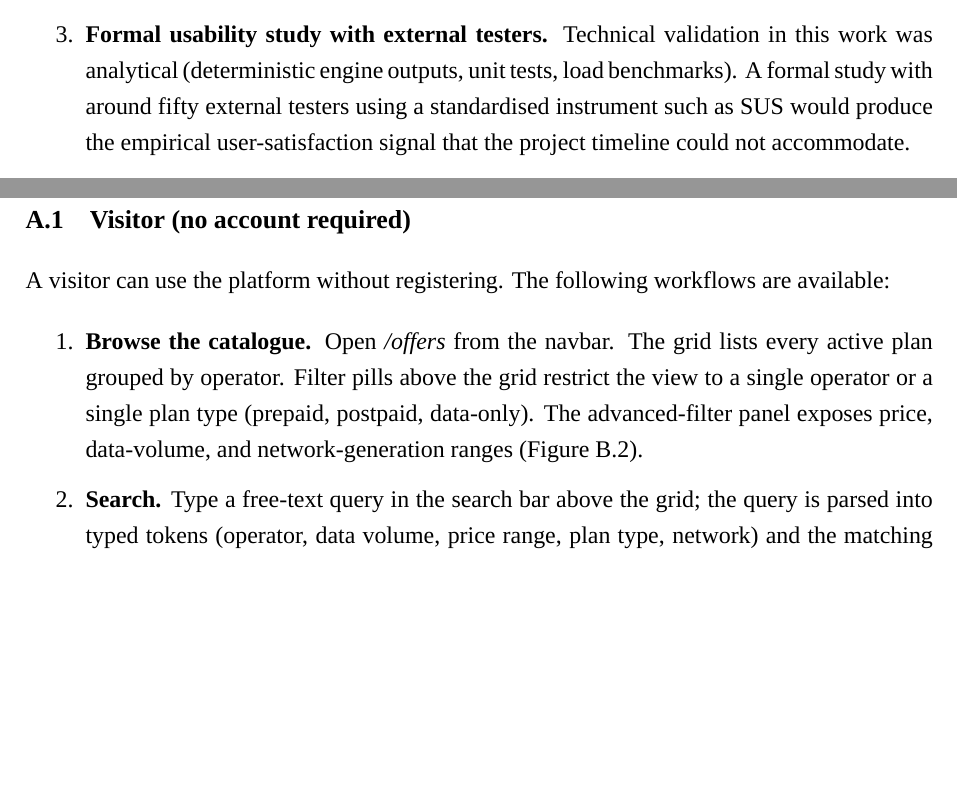
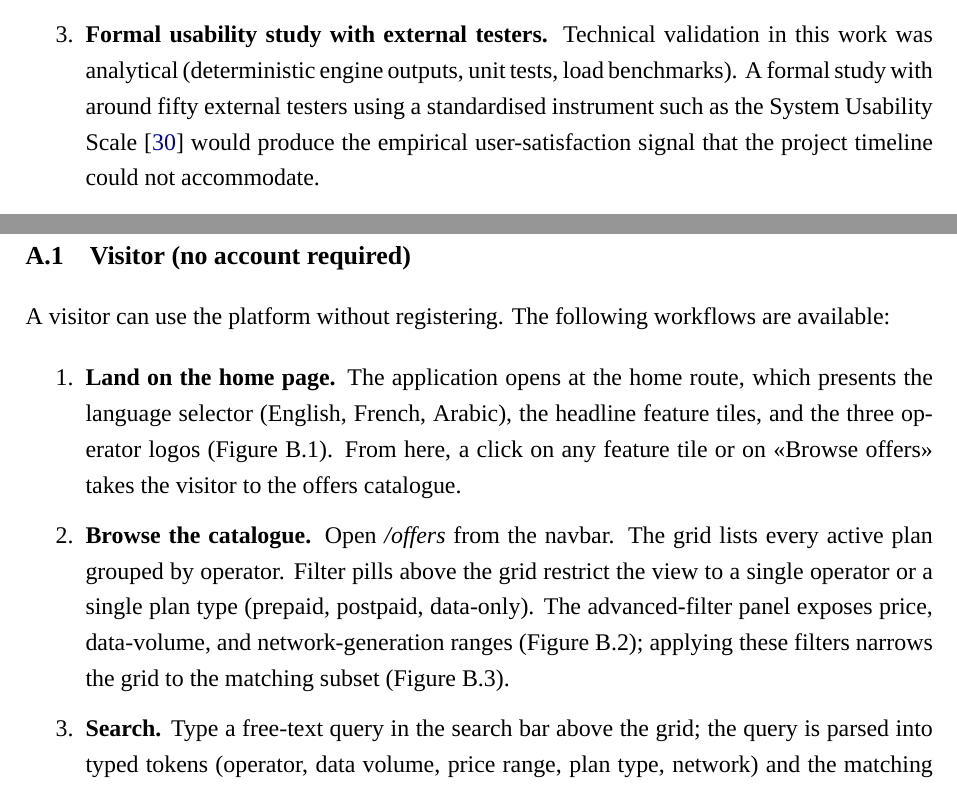
Before and after one commit to Riad-Amt00/Mobile-Match-Algeria, a LaTeX thesis (memoire/main.tex, which reads memoire/back/annexes.tex, memoire/chapters/conclusion.tex): two parts of pages 69 and 73 of 82 before the commit and two parts of pages 69 and 74 of 83 after it, joined at a grey line, cut so that both start at the same text, the shorter picture padded with empty space. Compiled offline with XeLaTeX; a missing font is replaced by an installed copy or a similar font.

Commit message:
docs(thesis): link audit — fix orphan figures + unused bib + cite SUS
Full cross-reference + bibliography audit performed against the
compiled PDF. All \ref{} targets resolve, every cite has a matching
bib entry, every \label{} except chapter-level ones (which auto-link
in TOC) is referenced from the body.

Three orphan items fixed:

1. fig:ss-home and fig:ss-offers-filtered were defined as figures in
   Annexe B but never referenced from the User Manual prose. Added an
   explicit "Land on the home page" step in the Visitor workflow that
   references both figures.

2. NielsenNorman2023 (Nielsen Norman group on System Usability Scale)
   was in the bibliography but no longer cited after the Ch4
   limitations section was deleted in Group G. Restored its citation
   in the conclusion's "Formal usability study with external testers"
   perspective, where the SUS instrument is named.

3. TanRuys2022 ("Introduction to Data Mining", Tan/Steinbach/Kumar)
   was in the bibliography but had no citation. Removed from the
   bib — every remaining entry is now cited at least once
   (IFAG charte §2.13 compliance).

83 pages, no LaTeX warnings, no undefined references.

```diff
--- a/memoire/back/annexes.tex
+++ b/memoire/back/annexes.tex
@@ -17,7 +17,8 @@ This annexe gathers the user-facing manual of \textit{Mobile Match Algeria} in a
 A visitor can use the platform without registering. The following workflows are available:
 
 \begin{enumerate}
-  \item \textbf{Browse the catalogue.} Open \textit{/offers} from the navbar. The grid lists every active plan grouped by operator. Filter pills above the grid restrict the view to a single operator or a single plan type (prepaid, postpaid, data-only). The advanced-filter panel exposes price, data-volume, and network-generation ranges (Figure~\ref{fig:ss-offers}).
+  \item \textbf{Land on the home page.} The application opens at the home route, which presents the language selector (English, French, Arabic), the headline feature tiles, and the three operator logos (Figure~\ref{fig:ss-home}). From here, a click on any feature tile or on \guillemotleft{}Browse offers\guillemotright{} takes the visitor to the offers catalogue.
+  \item \textbf{Browse the catalogue.} Open \textit{/offers} from the navbar. The grid lists every active plan grouped by operator. Filter pills above the grid restrict the view to a single operator or a single plan type (prepaid, postpaid, data-only). The advanced-filter panel exposes price, data-volume, and network-generation ranges (Figure~\ref{fig:ss-offers}); applying these filters narrows the grid to the matching subset (Figure~\ref{fig:ss-offers-filtered}).
   \item \textbf{Search.} Type a free-text query in the search bar above the grid; the query is parsed into typed tokens (operator, data volume, price range, plan type, network) and the matching tokens are displayed as \guillemotleft{}Read as\guillemotright{} chips immediately under the input. A \guillemotleft{}?\guillemotright{} popover next to the input lists the recognised token kinds with examples.
   \item \textbf{View an offer in detail.} Click any plan card to open the dedicated detail page \textit{/offers/[id]} (Figure~\ref{fig:ss-offer-detail}). The detail page shows the full plan specification, the price-history line chart, and the matching operator's brand colours.
   \item \textbf{Compare up to three plans.} Tick the \guillemotleft{}Compare\guillemotright{} button on each plan card; a sticky bottom bar appears once at least two plans are selected. Click \guillemotleft{}Compare\guillemotright{} on the sticky bar to open \textit{/compare}, which presents a side-by-side specification table and per-metric bar charts for price and data volume (Figure~\ref{fig:ss-compare}). An additional annual-savings chart appears when the comparison is launched from the recommendations page.
--- a/memoire/chapters/conclusion.tex
+++ b/memoire/chapters/conclusion.tex
@@ -17,7 +17,7 @@ The work as it stands is operational and complete with respect to the FICHE obje
 \begin{enumerate}
   \item \textbf{Web scraping for image-only plan families.} Three plan families on the Algerian operator sites present their prices exclusively inside carousel images and cannot be parsed by HTML-based scrapers. A commercial Cloud Vision LLM (above 90\,\% accuracy in offline trials) or a paid scraping API would allow those families to be collected live rather than served from the verified fallback dataset, eliminating the last manual-curation step from the pipeline.
   \item \textbf{Public cloud deployment.} The application is currently exercised in production mode on the development machine. A public deployment to a managed Node.js host (Vercel, Railway, Fly.io, or a self-managed VPS) would make the platform reachable for real Algerian users; the Next.js / Prisma / SQLite stack is portable to any Node.js host and the deployment is a configuration change, not a code change.
-  \item \textbf{Formal usability study with external testers.} Technical validation in this work was analytical (deterministic engine outputs, unit tests, load benchmarks). A formal study with around fifty external testers using a standardised instrument such as SUS would produce the empirical user-satisfaction signal that the project timeline could not accommodate.
+  \item \textbf{Formal usability study with external testers.} Technical validation in this work was analytical (deterministic engine outputs, unit tests, load benchmarks). A formal study with around fifty external testers using a standardised instrument such as the System Usability Scale \parencite{NielsenNorman2023} would produce the empirical user-satisfaction signal that the project timeline could not accommodate.
   \item \textbf{Mobile and tablet responsive polish.} The current interface is tuned for desktop browsers. Tightening the responsive breakpoints below 768~pixels and adapting the comparison page for narrow viewports would broaden accessibility to the form factor most Algerian consumers actually use.
   \item \textbf{Refined modelling of unlimited calls and SMS.} The current data model represents calls and SMS as binary attributes. A scoped attribute distinguishing on-net (\guillemotleft{}illimité vers Djezzy\guillemotright{}) from all-network unlimited bundles would let the recommendation engine reward plans whose call scope actually matches the user's contact graph.
   \item \textbf{Search engine upgrade to a BM25 backend.} The current hand-rolled token parser is strict and deterministic. Migration to a BM25 engine such as Meilisearch \parencite{MeilisearchComparison2025} would add typo tolerance, prefix matching, and relevance ranking once the catalogue grows past a few hundred plans.
```
Also changed, not shown: memoire/back/bibliography.bib (+0 -10 lines).
